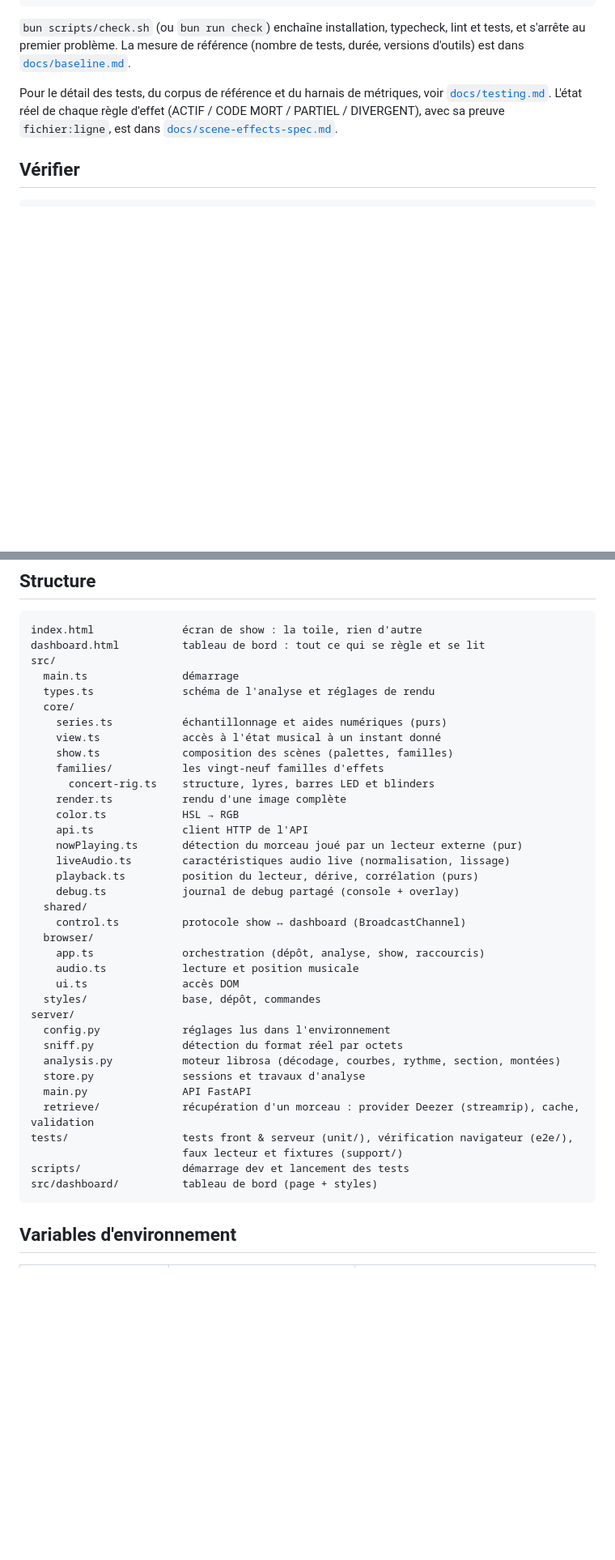
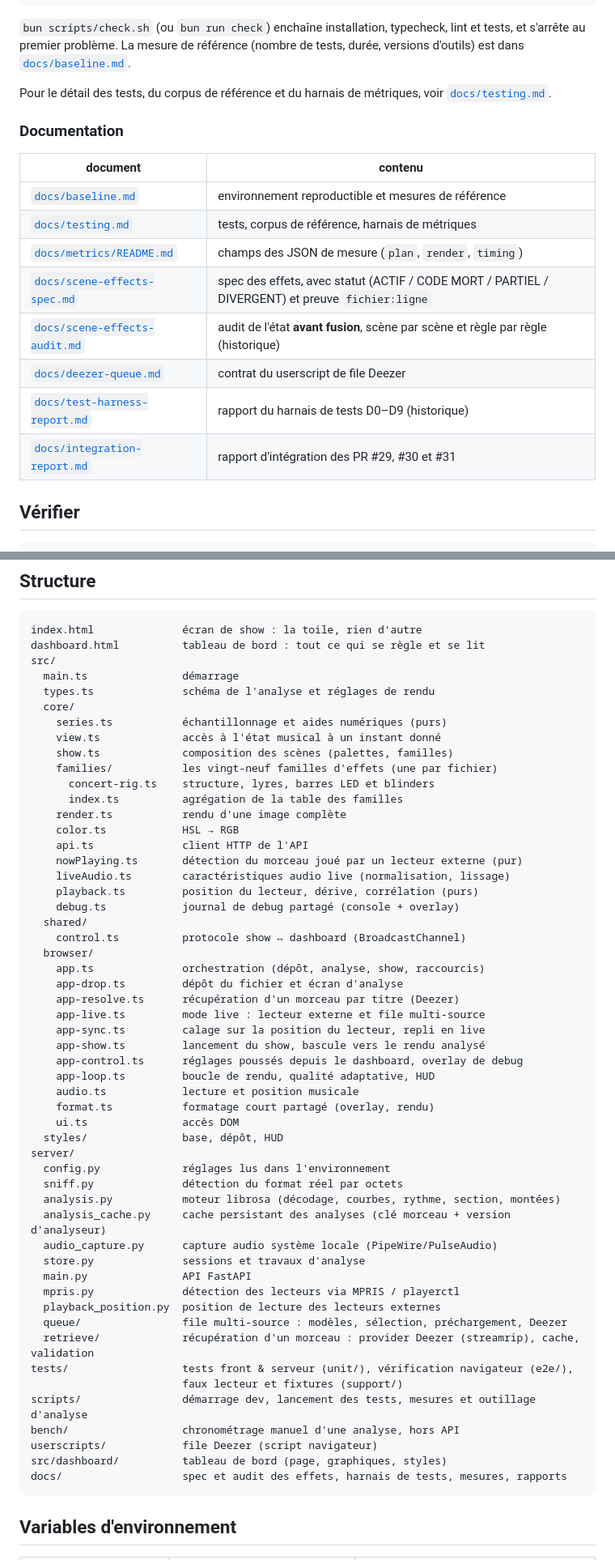
Before and after one commit to MattiaPARRINELLO/night-light-v2, a Markdown page: README.md, 2 parts joined by grey strips. Shown at 81% size. GitHub-like rendering; blank space fills up the shorter version.

Commit message:
docs(readme): met la structure à jour et indexe toute la documentation
- ajoute les modules serveur manquants (analysis_cache, audio_capture,
  mpris, playback_position, queue/) et les sous-modules front (app-*.ts,
  format.ts)
- documente bench/, userscripts/ et docs/
- remplace le renvoi unique vers la spec par un index de tous les
  documents de docs/ (les rapports n'étaient liés nulle part)

````diff
--- a/README.md
+++ b/README.md
@@ -341,9 +341,20 @@ lint et tests, et s'arrête au premier problème. La mesure de référence
 [`docs/baseline.md`](docs/baseline.md).
 
 Pour le détail des tests, du corpus de référence et du harnais de métriques,
-voir [`docs/testing.md`](docs/testing.md). L'état réel de chaque règle d'effet
-(ACTIF / CODE MORT / PARTIEL / DIVERGENT), avec sa preuve `fichier:ligne`, est
-dans [`docs/scene-effects-spec.md`](docs/scene-effects-spec.md).
+voir [`docs/testing.md`](docs/testing.md).
+
+### Documentation
+
+| document | contenu |
+| --- | --- |
+| [`docs/baseline.md`](docs/baseline.md) | environnement reproductible et mesures de référence |
+| [`docs/testing.md`](docs/testing.md) | tests, corpus de référence, harnais de métriques |
+| [`docs/metrics/README.md`](docs/metrics/README.md) | champs des JSON de mesure (`plan`, `render`, `timing`) |
+| [`docs/scene-effects-spec.md`](docs/scene-effects-spec.md) | spec des effets, avec statut (ACTIF / CODE MORT / PARTIEL / DIVERGENT) et preuve `fichier:ligne` |
+| [`docs/scene-effects-audit.md`](docs/scene-effects-audit.md) | audit de l'état **avant fusion**, scène par scène et règle par règle (historique) |
+| [`docs/deezer-queue.md`](docs/deezer-queue.md) | contrat du userscript de file Deezer |
+| [`docs/test-harness-report.md`](docs/test-harness-report.md) | rapport du harnais de tests D0–D9 (historique) |
+| [`docs/integration-report.md`](docs/integration-report.md) | rapport d'intégration des PR #29, #30 et #31 |
 
 ## Vérifier
 
@@ -408,8 +419,9 @@ src/
     series.ts           échantillonnage et aides numériques (purs)
     view.ts             accès à l'état musical à un instant donné
     show.ts             composition des scènes (palettes, familles)
-    families/           les vingt-neuf familles d'effets
+    families/           les vingt-neuf familles d'effets (une par fichier)
       concert-rig.ts    structure, lyres, barres LED et blinders
+      index.ts          agrégation de la table des familles
     render.ts           rendu d'une image complète
     color.ts            HSL → RGB
     api.ts              client HTTP de l'API
@@ -421,20 +433,36 @@ src/
     control.ts          protocole show ↔ dashboard (BroadcastChannel)
   browser/
     app.ts              orchestration (dépôt, analyse, show, raccourcis)
+    app-drop.ts         dépôt du fichier et écran d'analyse
+    app-resolve.ts      récupération d'un morceau par titre (Deezer)
+    app-live.ts         mode live : lecteur externe et file multi-source
+    app-sync.ts         calage sur la position du lecteur, repli en live
+    app-show.ts         lancement du show, bascule vers le rendu analysé
+    app-control.ts      réglages poussés depuis le dashboard, overlay de debug
+    app-loop.ts         boucle de rendu, qualité adaptative, HUD
     audio.ts            lecture et position musicale
+    format.ts           formatage court partagé (overlay, rendu)
     ui.ts               accès DOM
-  styles/               base, dépôt, commandes
+  styles/               base, dépôt, HUD
 server/
   config.py             réglages lus dans l'environnement
   sniff.py              détection du format réel par octets
   analysis.py           moteur librosa (décodage, courbes, rythme, section, montées)
+  analysis_cache.py     cache persistant des analyses (clé morceau + version d'analyseur)
+  audio_capture.py      capture audio système locale (PipeWire/PulseAudio)
   store.py              sessions et travaux d'analyse
   main.py               API FastAPI
+  mpris.py              détection des lecteurs via MPRIS / playerctl
+  playback_position.py  position de lecture des lecteurs externes
+  queue/                file multi-source : modèles, sélection, préchargement, Deezer
   retrieve/             récupération d'un morceau : provider Deezer (streamrip), cache, validation
 tests/                  tests front & serveur (unit/), vérification navigateur (e2e/),
                         faux lecteur et fixtures (support/)
-scripts/                démarrage dev et lancement des tests
-src/dashboard/          tableau de bord (page + styles)
+scripts/                démarrage dev, lancement des tests, mesures et outillage d'analyse
+bench/                  chronométrage manuel d'une analyse, hors API
+userscripts/            file Deezer (script navigateur)
+src/dashboard/          tableau de bord (page, graphiques, styles)
+docs/                   spec et audit des effets, harnais de tests, mesures, rapports
 ```
 
 ## Variables d'environnement
````
